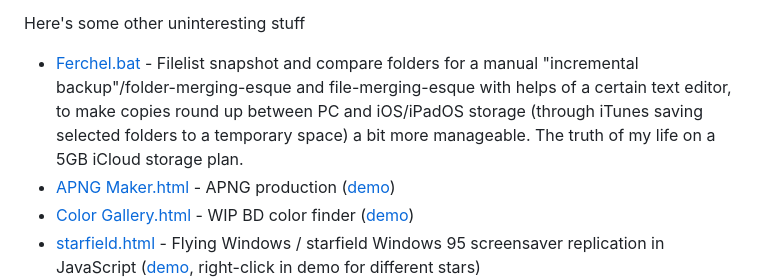
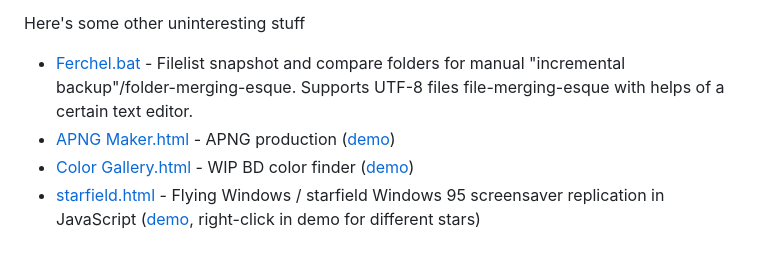
Before and after one commit to Rukario/Schande, a Markdown page: README.md, the part around the change. Rendered like a GitHub page; blank space fills up the shorter version.

```diff
--- a/README.md
+++ b/README.md
@@ -41,7 +41,7 @@ Download and serve files, you define how are they downloaded and sorted!
 
 Here's some other uninteresting stuff
 
-  - <a href="https://github.com/Rukario/Schande/raw/main/Uninteresting%20stuff/Ferchel.bat">Ferchel.bat</a> - Filelist snapshot and compare folders for a manual "incremental backup"/folder-merging-esque and file-merging-esque with helps of a certain text editor, to make copies round up between PC and iOS/iPadOS storage (through iTunes saving selected folders to a temporary space) a bit more manageable. The truth of my life on a 5GB iCloud storage plan.
+  - <a href="https://github.com/Rukario/Schande/raw/main/Uninteresting%20stuff/Ferchel.bat">Ferchel.bat</a> - Filelist snapshot and compare folders for manual "incremental backup"/folder-merging-esque. Supports UTF-8 files file-merging-esque with helps of a certain text editor.
   - <a href="https://github.com/Rukario/Schande/raw/main/Uninteresting%20stuff/APNG%20Maker.html">APNG Maker.html</a> - APNG production (<a href="https://rukario.github.io/Schande/Uninteresting%20stuff/APNG%20Maker.html">demo</a>)
   - <a href="https://github.com/Rukario/Schande/raw/main/Uninteresting%20stuff/Color%20Gallery.html">Color Gallery.html</a> - WIP BD color finder (<a href="https://rukario.github.io/Schande/Uninteresting%20stuff/Color%20Gallery.html">demo</a>)
   - <a href="https://github.com/Rukario/Schande/raw/main/Uninteresting%20stuff/starfield.html">starfield.html</a> - Flying Windows / starfield Windows 95 screensaver replication in JavaScript (<a href="https://rukario.github.io/Schande/Uninteresting%20stuff/starfield.html">demo</a>, right-click in demo for different stars)
```
